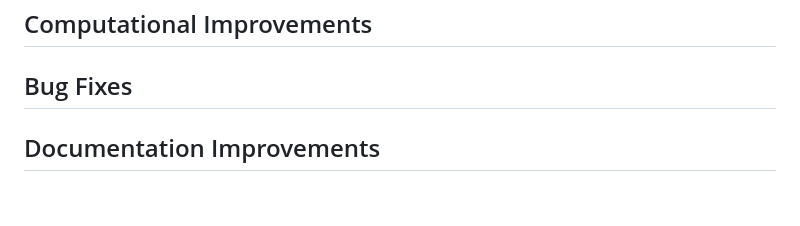
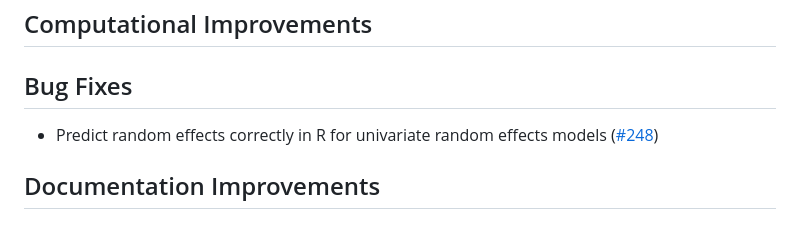
Before and after one commit to StochasticTree/stochtree, a Markdown page: NEWS.md, the part around the change. GitHub-like rendering; blank space fills up the shorter version.

```diff
--- a/NEWS.md
+++ b/NEWS.md
@@ -5,6 +5,8 @@
 ## Computational Improvements
 
 ## Bug Fixes
+
+* Predict random effects correctly in R for univariate random effects models ([#248](https://github.com/StochasticTree/stochtree/pull/248))
 
 ## Documentation Improvements
 
```
